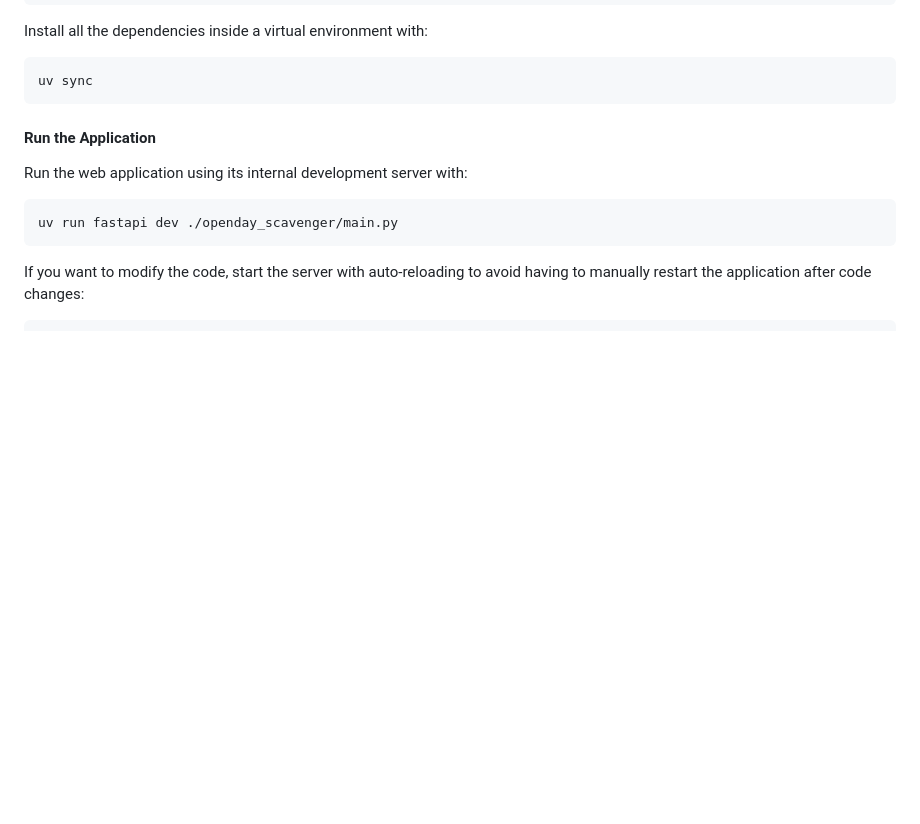
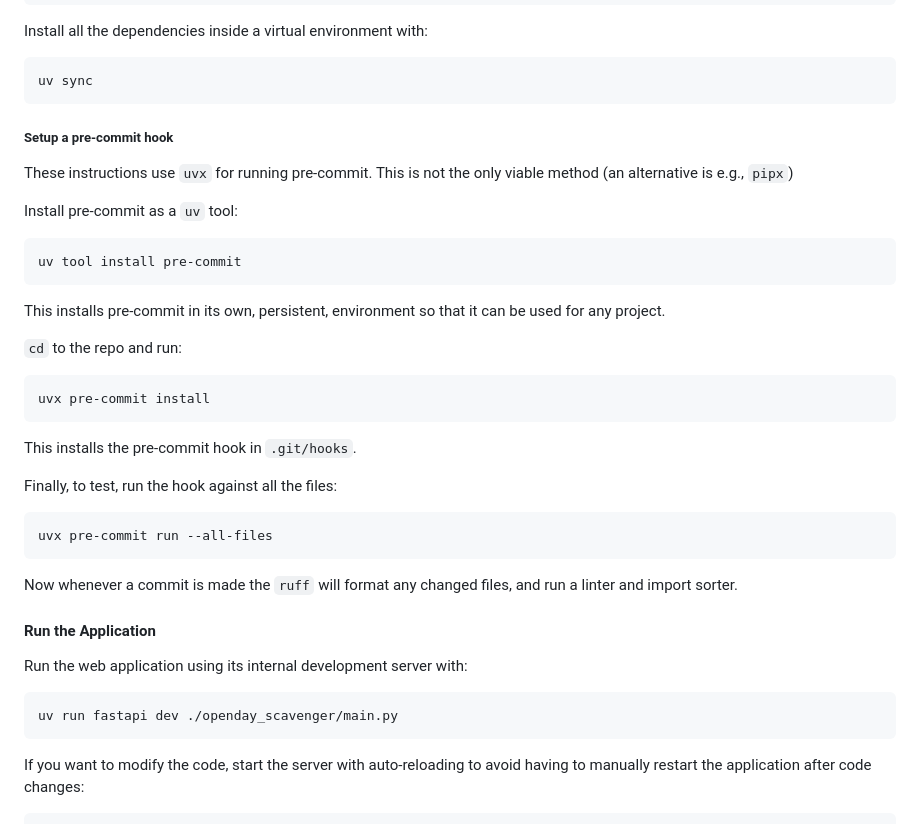
Before and after one commit to AustralianSynchrotron/openday-scavenger, a Markdown page: README.md, the part around the change. Drawn GitHub-style; blank space fills up the shorter version.

Commit message:
Update readme to explain pre-commit.

````diff
--- a/README.md
+++ b/README.md
@@ -47,6 +47,28 @@ Install all the dependencies inside a virtual environment with:
 ```
 uv sync
 ```
+
+##### Setup a pre-commit hook
+These instructions use `uvx` for running pre-commit. This is not the only viable method (an alternative is e.g., `pipx`)
+
+Install pre-commit as a `uv` tool:
+```
+uv tool install pre-commit
+```
+This installs pre-commit in its own, persistent, environment so that it can be used for any project.
+
+`cd` to the repo and run:
+```
+uvx pre-commit install
+```
+This installs the pre-commit hook in `.git/hooks`.
+
+Finally, to test, run the hook against all the files:
+```
+uvx pre-commit run --all-files
+```
+
+Now whenever a commit is made the `ruff` will format any changed files, and run a linter and import sorter.
 
 #### Run the Application
 Run the web application using its internal development server with:
````
